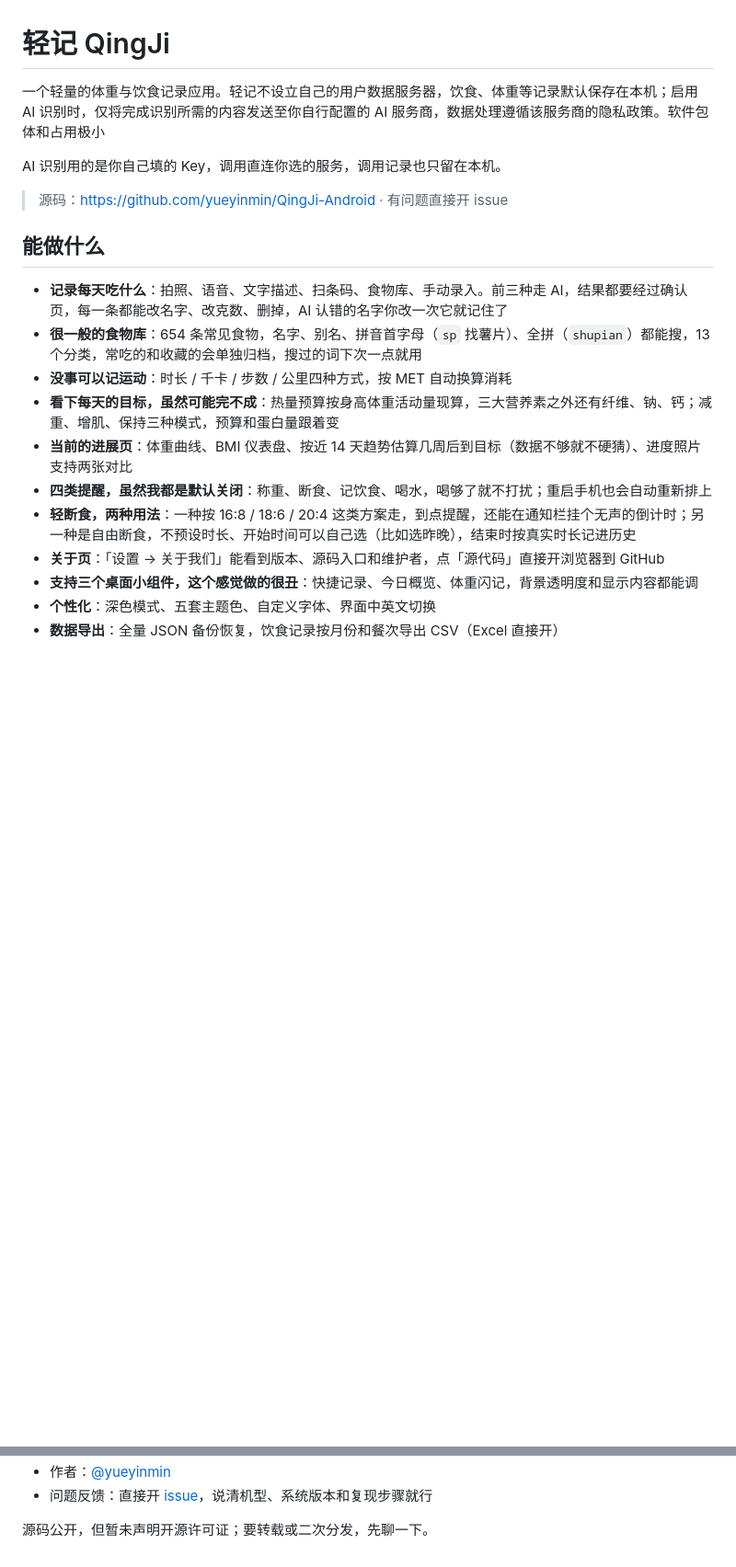
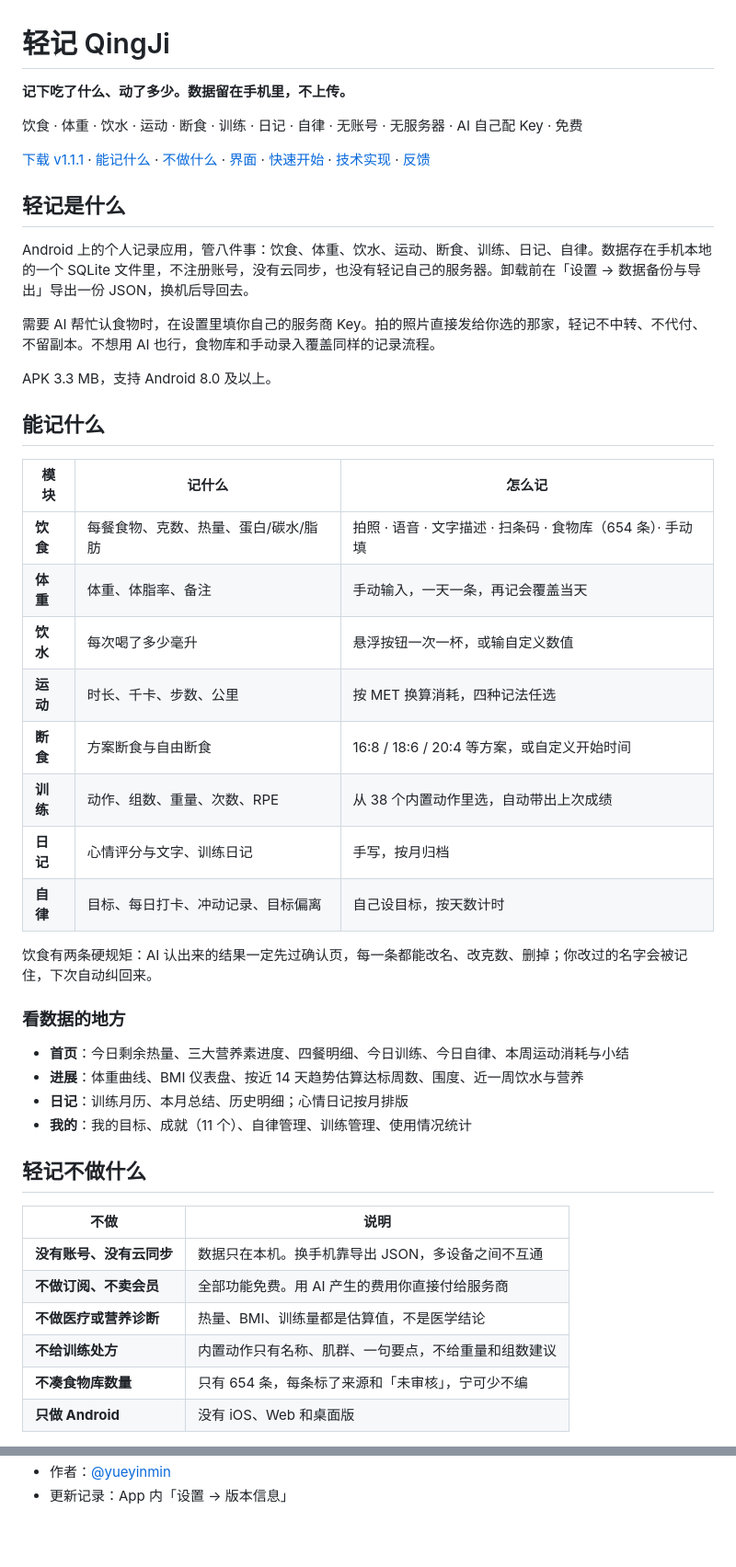
Before and after one commit to yueyinmin/QingJi-Android, a Markdown page: README.md, 2 parts joined by grey strips. Shown at 92% size. GitHub-like rendering; blank space fills up the shorter version.

```diff
--- a/README.md
+++ b/README.md
@@ -1,21 +1,49 @@
 # 轻记 QingJi
 
-一个轻量的体重与饮食记录应用。轻记不设立自己的用户数据服务器，饮食、体重等记录默认保存在本机；启用 AI 识别时，仅将完成识别所需的内容发送至你自行配置的 AI 服务商，数据处理遵循该服务商的隐私政策。软件包体和占用极小
+**记下吃了什么、动了多少。数据留在手机里，不上传。**
 
-AI 识别用的是你自己填的 Key，调用直连你选的服务，调用记录也只留在本机。
+饮食 · 体重 · 饮水 · 运动 · 断食 · 训练 · 日记 · 自律 · 无账号 · 无服务器 · AI 自己配 Key · 免费
 
-> 源码：<https://github.com/yueyinmin/QingJi-Android> · 有问题直接开 issue
+[下载 v1.1.1](https://github.com/yueyinmin/QingJi-Android/releases/latest) · [能记什么](#能记什么) · [不做什么](#轻记不做什么) · [界面](#界面) · [快速开始](#快速开始) · [技术实现](#技术实现) · [反馈](#反馈)
 
-## 能做什么
+## 轻记是什么
 
-- **记录每天吃什么**：拍照、语音、文字描述、扫条码、食物库、手动录入。前三种走 AI，结果都要经过确认页，每一条都能改名字、改克数、删掉，AI 认错的名字你改一次它就记住了
-- **很一般的食物库**：654 条常见食物，名字、别名、拼音首字母（`sp` 找薯片）、全拼（`shupian`）都能搜，13 个分类，常吃的和收藏的会单独归档，搜过的词下次一点就用
-- **没事可以记运动**：时长 / 千卡 / 步数 / 公里四种方式，按 MET 自动换算消耗
-- **看下每天的目标，虽然可能完不成**：热量预算按身高体重活动量现算，三大营养素之外还有纤维、钠、钙；减重、增肌、保持三种模式，预算和蛋白量跟着变
-- **当前的进展页**：体重曲线、BMI 仪表盘、按近 14 天趋势估算几周后到目标（数据不够就不硬猜）、进度照片支持两张对比
-- **四类提醒，虽然我都是默认关闭**：称重、断食、记饮食、喝水，喝够了就不打扰；重启手机也会自动重新排上
-- **轻断食，两种用法**：一种按 16:8 / 18:6 / 20:4 这类方案走，到点提醒，还能在通知栏挂个无声的倒计时；另一种是自由断食，不预设时长、开始时间可以自己选（比如选昨晚），结束时按真实时长记进历史
-- **关于页**：「设置 → 关于我们」能看到版本、源码入口和维护者，点「源代码」直接开浏览器到 GitHub
-- **支持三个桌面小组件，这个感觉做的很丑**：快捷记录、今日概览、体重闪记，背景透明度和显示内容都能调
-- **个性化**：深色模式、五套主题色、自定义字体、界面中英文切换
-- **数据导出**：全量 JSON 备份恢复，饮食记录按月份和餐次导出 CSV（Excel 直接开）
+Android 上的个人记录应用，管八件事：饮食、体重、饮水、运动、断食、训练、日记、自律。数据存在手机本地的一个 SQLite 文件里，不注册账号，没有云同步，也没有轻记自己的服务器。卸载前在「设置 → 数据备份与导出」导出一份 JSON，换机后导回去。
+
+需要 AI 帮忙认食物时，在设置里填你自己的服务商 Key。拍的照片直接发给你选的那家，轻记不中转、不代付、不留副本。不想用 AI 也行，食物库和手动录入覆盖同样的记录流程。
+
+APK 3.3 MB，支持 Android 8.0 及以上。
+
+## 能记什么
+
+| 模块 | 记什么 | 怎么记 |
+|---|---|---|
+| **饮食** | 每餐食物、克数、热量、蛋白/碳水/脂肪 | 拍照 · 语音 · 文字描述 · 扫条码 · 食物库（654 条）· 手动填 |
+| **体重** | 体重、体脂率、备注 | 手动输入，一天一条，再记会覆盖当天 |
+| **饮水** | 每次喝了多少毫升 | 悬浮按钮一次一杯，或输自定义数值 |
+| **运动** | 时长、千卡、步数、公里 | 按 MET 换算消耗，四种记法任选 |
+| **断食** | 方案断食与自由断食 | 16:8 / 18:6 / 20:4 等方案，或自定义开始时间 |
+| **训练** | 动作、组数、重量、次数、RPE | 从 38 个内置动作里选，自动带出上次成绩 |
+| **日记** | 心情评分与文字、训练日记 | 手写，按月归档 |
+| **自律** | 目标、每日打卡、冲动记录、目标偏离 | 自己设目标，按天数计时 |
+
+饮食有两条硬规矩：AI 认出来的结果一定先过确认页，每一条都能改名、改克数、删掉；你改过的名字会被记住，下次自动纠回来。
+
+### 看数据的地方
+
+- **首页**：今日剩余热量、三大营养素进度、四餐明细、今日训练、今日自律、本周运动消耗与小结
+- **进展**：体重曲线、BMI 仪表盘、按近 14 天趋势估算达标周数、围度、近一周饮水与营养
+- **日记**：训练月历、本月总结、历史明细；心情日记按月排版
+- **我的**：我的目标、成就（11 个）、自律管理、训练管理、使用情况统计
+
+## 轻记不做什么
+
+| 不做 | 说明 |
+|---|---|
+| **没有账号、没有云同步** | 数据只在本机。换手机靠导出 JSON，多设备之间不互通 |
+| **不做订阅、不卖会员** | 全部功能免费。用 AI 产生的费用你直接付给服务商 |
+| **不做医疗或营养诊断** | 热量、BMI、训练量都是估算值，不是医学结论 |
+| **不给训练处方** | 内置动作只有名称、肌群、一句要点，不给重量和组数建议 |
+| **不凑食物库数量** | 只有 654 条，每条标了来源和「未审核」，宁可少不编 |
+| **只做 Android** | 没有 iOS、Web 和桌面版 |
+
@@ -45,4 +115,2 @@ Kotlin + Jetpack Compose 写的，界面全部自绘，没引图表库和动画
 - 作者：[@yueyinmin](https://github.com/yueyinmin)
-- 问题反馈：直接开 [issue](https://github.com/yueyinmin/QingJi-Android/issues)，说清机型、系统版本和复现步骤就行
-
-源码公开，但暂未声明开源许可证；要转载或二次分发，先聊一下。
+- 更新记录：App 内「设置 → 版本信息」
```
Also changed, not shown: other parts of README.md (+56 -14 lines), assets/readme/diary.png (added), assets/readme/home.png (added), assets/readme/mine.png (added), assets/readme/progress.png (added), assets/readme/selfdiscipline.png (added), 2 other files.
